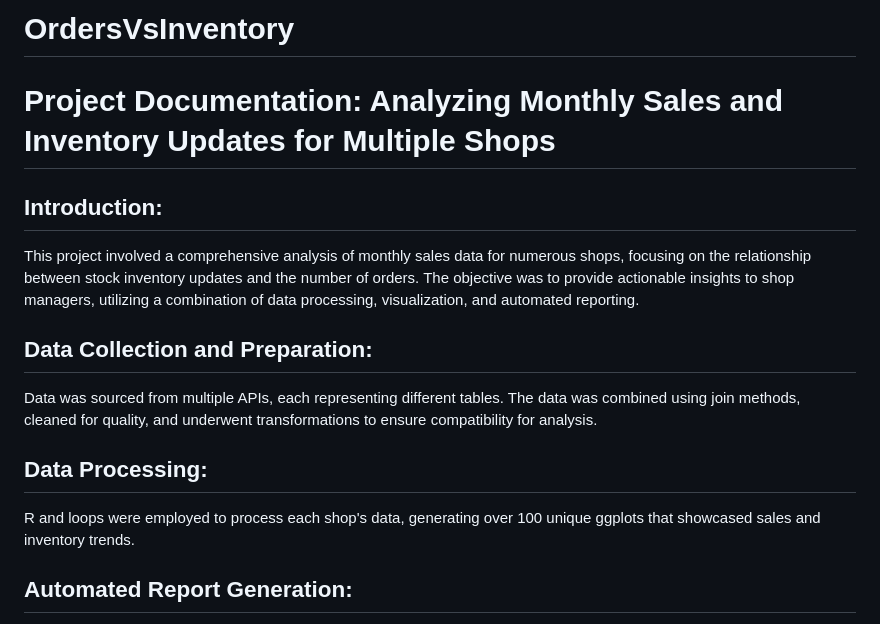
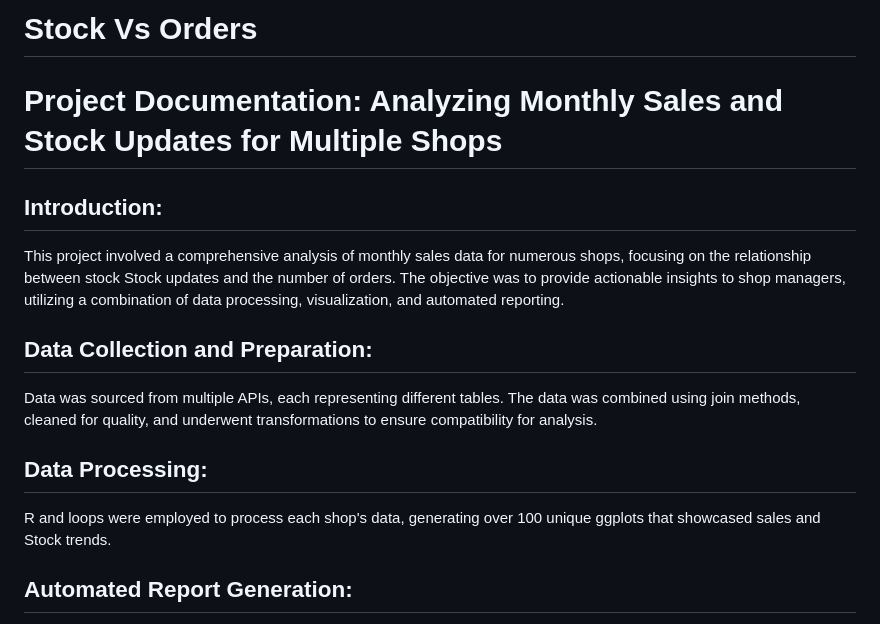
Before and after one commit to FouadAkhtar/Stock_vs_Orders, a Markdown page: README.md, the part around the change. Rendered like a GitHub page.

```diff
--- a/README.md
+++ b/README.md
@@ -1,15 +1,15 @@
-# OrdersVsInventory
+# Stock Vs Orders
 
-# Project Documentation: Analyzing Monthly Sales and Inventory Updates for Multiple Shops
+# Project Documentation: Analyzing Monthly Sales and Stock Updates for Multiple Shops
 
 ## Introduction:
-This project involved a comprehensive analysis of monthly sales data for numerous shops, focusing on the relationship between stock inventory updates and the number of orders. The objective was to provide actionable insights to shop managers, utilizing a combination of data processing, visualization, and automated reporting.
+This project involved a comprehensive analysis of monthly sales data for numerous shops, focusing on the relationship between stock Stock updates and the number of orders. The objective was to provide actionable insights to shop managers, utilizing a combination of data processing, visualization, and automated reporting.
 
 ## Data Collection and Preparation:
 Data was sourced from multiple APIs, each representing different tables. The data was combined using join methods, cleaned for quality, and underwent transformations to ensure compatibility for analysis.
 
 ## Data Processing:
-R and loops were employed to process each shop's data, generating over 100 unique ggplots that showcased sales and inventory trends.
+R and loops were employed to process each shop's data, generating over 100 unique ggplots that showcased sales and Stock trends.
 
 ## Automated Report Generation:
 Personalized PDF reports were created for each shop, incorporating details such as shop name, manager names, title, contact details, emails, and mobile numbers. The reports were stored in a designated folder, and their paths were converted using loops for direct referencing.
```
